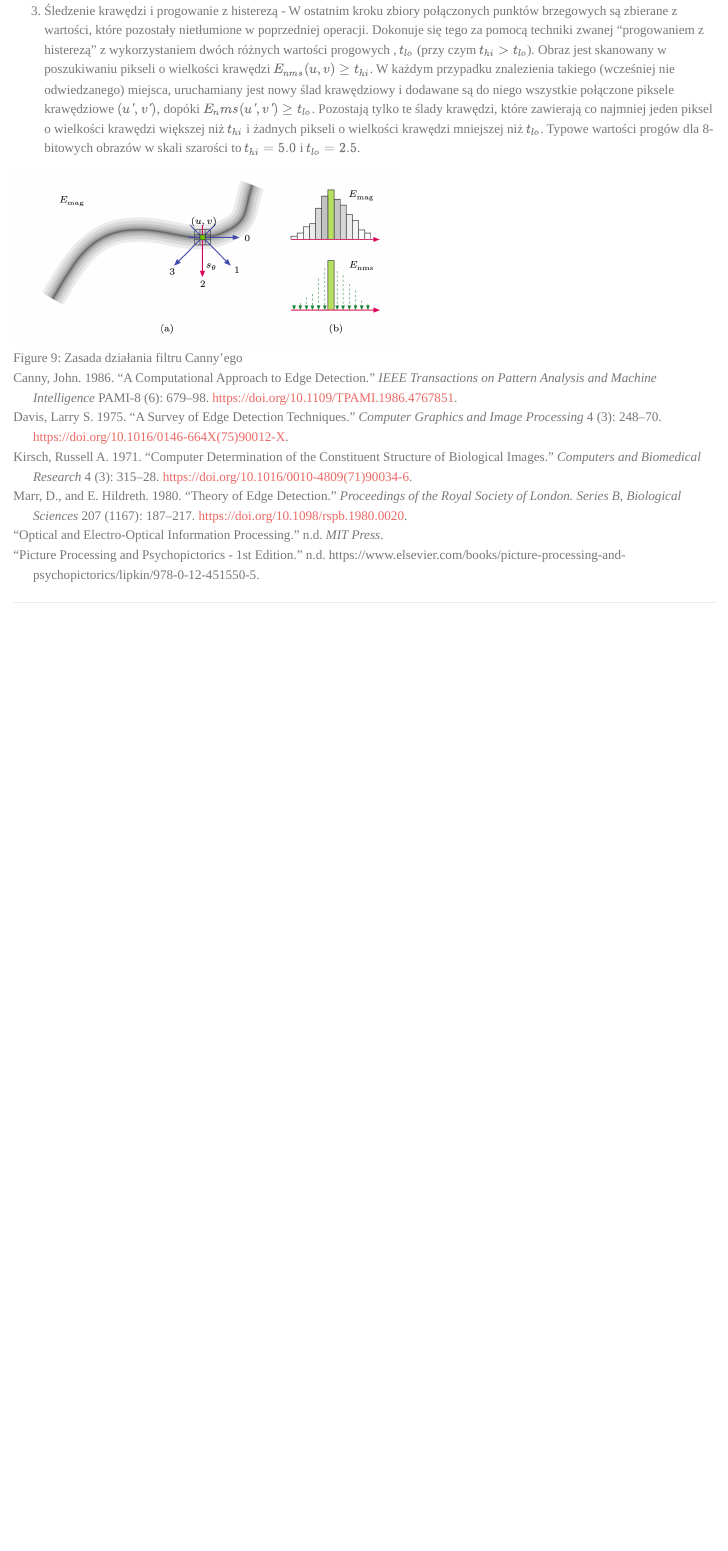
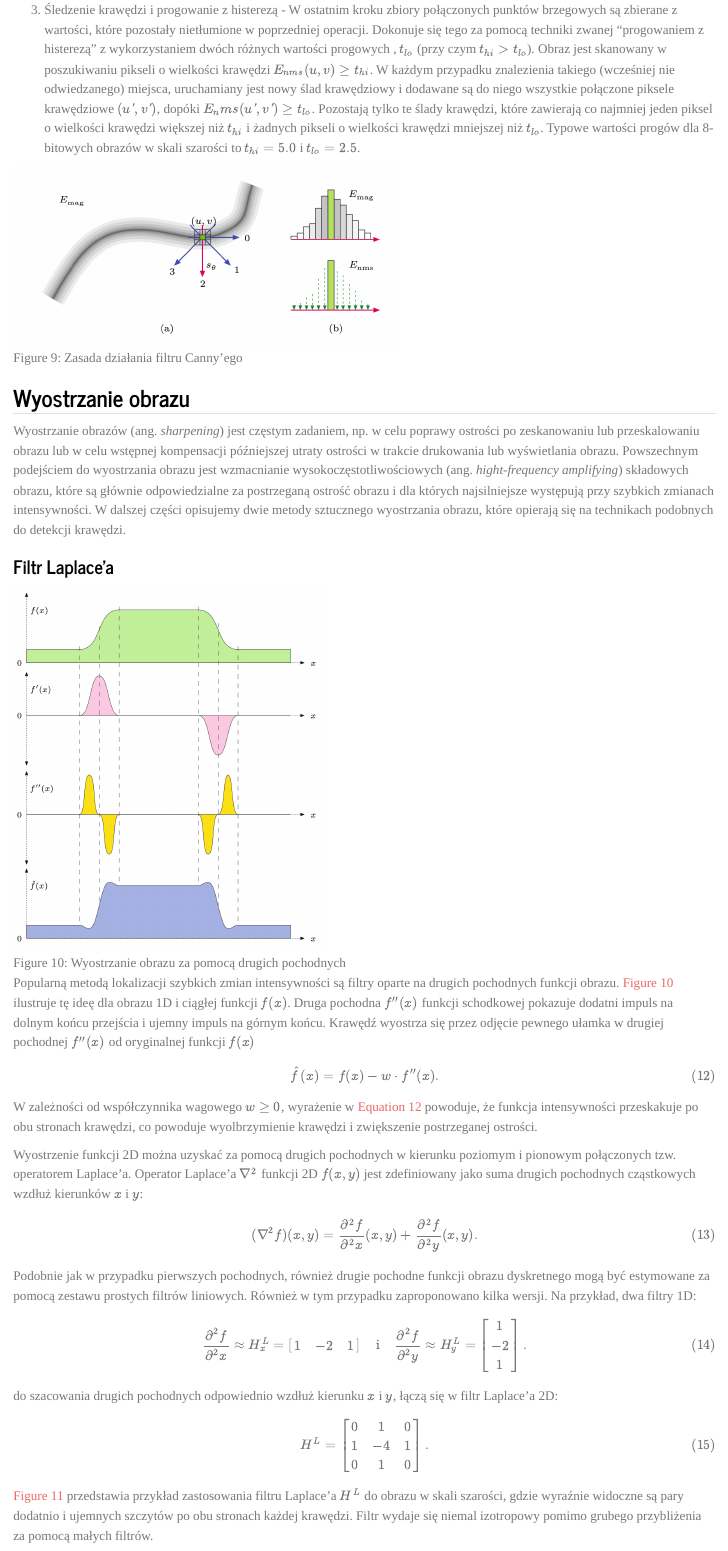
Before and after one commit to dax44/ComputerVision, a Quarto document (edge.qmd): the page in a window 1100 px wide, from 8560 px down before the commit and from 8580 px down after it, so that both start at the same text. Rendered offline with R 4.5, knitr and Pandoc in place of Quarto, with nearby package versions; some code elsewhere in the file could not run offline.

Commit message:
add sharpen

```diff
--- a/edge.qmd
+++ b/edge.qmd
@@ -282,3 +282,61 @@ W swojej podstawowej (jednoskalowej) postaci operator Canny'ego wykonuje następ
 3.  Śledzenie krawędzi i progowanie z histerezą - W ostatnim kroku zbiory połączonych punktów brzegowych są zbierane z wartości, które pozostały nietłumione w poprzedniej operacji. Dokonuje się tego za pomocą techniki zwanej "progowaniem z histerezą" z wykorzystaniem dwóch różnych wartości progowych , $t_{lo}$ (przy czym $t_{hi} > t_{lo}$). Obraz jest skanowany w poszukiwaniu pikseli o wielkości krawędzi $E_{nms}(u, v) \geq t_{hi}$. W każdym przypadku znalezienia takiego (wcześniej nie odwiedzanego) miejsca, uruchamiany jest nowy ślad krawędziowy i dodawane są do niego wszystkie połączone piksele krawędziowe $(u′,v′)$, dopóki $E_nms(u′,v′) \geq t_{lo}$. Pozostają tylko te ślady krawędzi, które zawierają co najmniej jeden piksel o wielkości krawędzi większej niż $t_{hi}$ i żadnych pikseli o wielkości krawędzi mniejszej niż $t_{lo}$. Typowe wartości progów dla 8-bitowych obrazów w skali szarości to $t_{hi} = 5.0$ i $t_{lo} = 2.5$.
 
 ![Zasada działania filtru Canny'ego](images/Zrzut%20ekranu%202023-02-9%20o%2023.54.54.png){#fig-edge5 fig-align="center" width="500"}
+
+## Wyostrzanie obrazu
+
+Wyostrzanie obrazów (ang. *sharpening*) jest częstym zadaniem, np.
+w celu poprawy ostrości po zeskanowaniu lub przeskalowaniu obrazu lub w celu wstępnej kompensacji późniejszej utraty ostrości w trakcie drukowania lub wyświetlania obrazu.
+Powszechnym podejściem do wyostrzania obrazu jest wzmacnianie wysokoczęstotliwościowych (ang. *hight-frequency amplifying*) składowych obrazu, które są głównie odpowiedzialne za postrzeganą ostrość obrazu i dla których najsilniejsze występują przy szybkich zmianach intensywności.
+W dalszej części opisujemy dwie metody sztucznego wyostrzania obrazu, które opierają się na technikach podobnych do detekcji krawędzi.
+
+### Filtr Laplace'a
+
+![Wyostrzanie obrazu za pomocą drugich pochodnych](images/Zrzut%20ekranu%202023-02-10%20o%2016.39.04.png){#fig-sharp1 fig-align="center" width="400"}
+
+Popularną metodą lokalizacji szybkich zmian intensywności są filtry oparte na drugich pochodnych funkcji obrazu.
+@fig-sharp1 ilustruje tę ideę dla obrazu 1D i ciągłej funkcji $f(x)$.
+Druga pochodna $f''(x)$ funkcji schodkowej pokazuje dodatni impuls na dolnym końcu przejścia i ujemny impuls na górnym końcu.
+Krawędź wyostrza się przez odjęcie pewnego ułamka w drugiej pochodnej $f''(x)$ od oryginalnej funkcji $f(x)$
+
+$$
+\hat{f}(x)=f(x)-w\cdot f''(x).
+$$ {#eq-sharp1}
+
+W zależności od współczynnika wagowego $w\geq0$, wyrażenie w @eq-sharp1 powoduje, że funkcja intensywności przeskakuje po obu stronach krawędzi, co powoduje wyolbrzymienie krawędzi i zwiększenie postrzeganej ostrości.
+
+Wyostrzenie funkcji 2D można uzyskać za pomocą drugich pochodnych w kierunku poziomym i pionowym połączonych tzw.
+operatorem Laplace'a.
+Operator Laplace'a $\nabla^2$ funkcji 2D $f(x, y)$ jest zdefiniowany jako suma drugich pochodnych cząstkowych wzdłuż kierunków $x$ i $y$:
+
+$$
+(\nabla^2f)(x,y)=\frac{\partial^2 f}{\partial^2 x}(x,y)+\frac{\partial^2 f}{\partial^2 y}(x,y).
+$$ {#eq-sharp2}
+
+Podobnie jak w przypadku pierwszych pochodnych, również drugie pochodne funkcji obrazu dyskretnego mogą być estymowane za pomocą zestawu prostych filtrów liniowych.
+Również w tym przypadku zaproponowano kilka wersji.
+Na przykład, dwa filtry 1D:
+
+$$
+\frac{\partial^2 f}{\partial^2 x}\approx H_x^L= \begin{bmatrix}
+  1 &-2 &1
+\end{bmatrix}\quad\text{i}\quad \frac{\partial^2 f}{\partial^2 y}\approx H_y^L=
+\begin{bmatrix}
+  1\\
+  -2\\
+  1
+\end{bmatrix}.
+$$ {#eq-sharp3}
+
+do szacowania drugich pochodnych odpowiednio wzdłuż kierunku $x$ i $y$, łączą się w filtr Laplace'a 2D:
+
+$$
+H^L= \begin{bmatrix}
+  0&1&0\\
+  1&-4&1\\
+  0&1&0
+\end{bmatrix}.
+$$ {#eq-sharp4}
+
+@fig-sharp2 przedstawia przykład zastosowania filtru Laplace'a $H^L$ do obrazu w skali szarości, gdzie wyraźnie widoczne są pary dodatnio i ujemnych szczytów po obu stronach każdej krawędzi.
+Filtr wydaje się niemal izotropowy pomimo grubego przybliżenia za pomocą małych filtrów.
```
Also changed, not shown: docs/search.json, images/Zrzut ekranu 2023-02-10 o 16.39.04.png (added), images/Zrzut ekranu 2023-02-10 o 16.56.32.png (added), edge.qmd (38 more changed lines), 9 other files.
